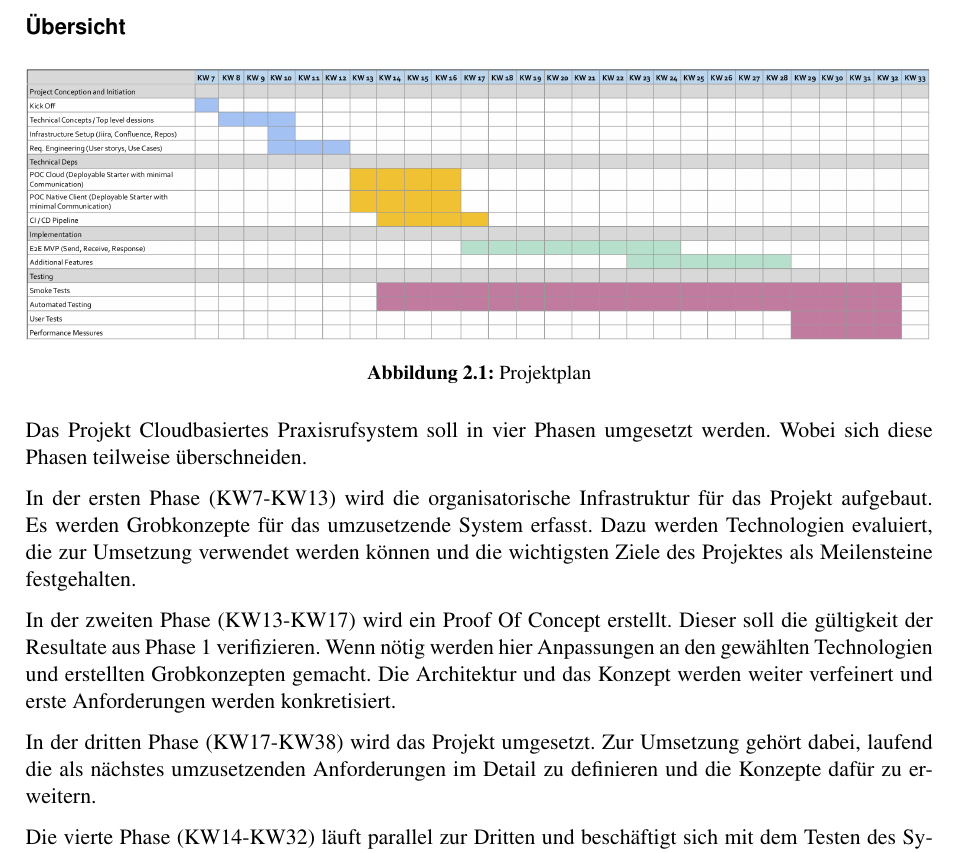
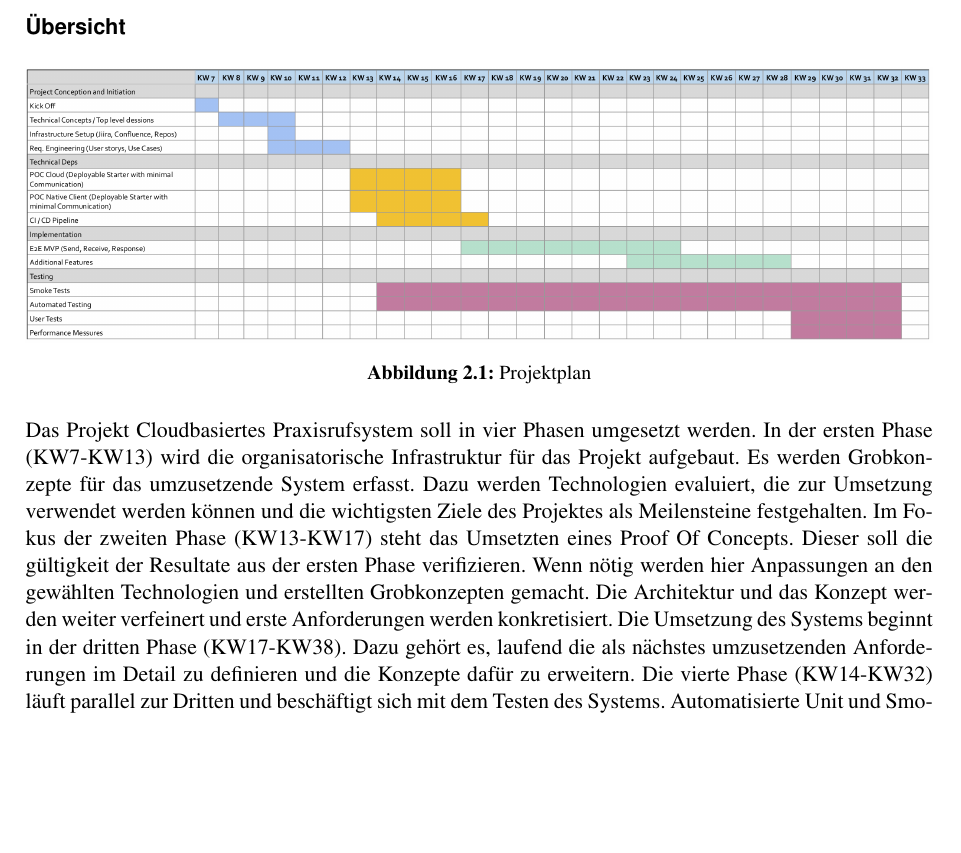
Before and after one commit to IP5-Cloudbasiertes-Praxisrufsystem/IP5-documentation, a LaTeX document (src/cloudbasiertes_praxisrufsystem.tex, which reads src/sections/02_methods.tex): part of page 6 of 58, cut so that both start at the same text, the shorter picture padded with empty space. Compiled offline with pdfLaTeX.

Commit message:
Rework methods

```diff
--- a/src/sections/02_methods.tex
+++ b/src/sections/02_methods.tex
@@ -9,21 +9,16 @@
 \end{figure}
 
 Das Projekt Cloudbasiertes Praxisrufsystem soll in vier Phasen umgesetzt werden.
-Wobei sich diese Phasen teilweise überschneiden.
-
 In der ersten Phase (KW7-KW13) wird die organisatorische Infrastruktur für das Projekt aufgebaut.
 Es werden Grobkonzepte für das umzusetzende System erfasst.
 Dazu werden Technologien evaluiert, die zur Umsetzung verwendet werden können und
 die wichtigsten Ziele des Projektes als Meilensteine festgehalten.
-
-In der zweiten Phase (KW13-KW17) wird ein Proof Of Concept erstellt.
-Dieser soll die gültigkeit der Resultate aus Phase 1 verifizieren.
+Im Fokus der zweiten Phase (KW13-KW17) steht das Umsetzten eines Proof Of Concepts.
+Dieser soll die gültigkeit der Resultate aus der ersten Phase verifizieren.
 Wenn nötig werden hier Anpassungen an den gewählten Technologien und erstellten Grobkonzepten gemacht.
 Die Architektur und das Konzept werden weiter verfeinert und erste Anforderungen werden konkretisiert.
-
-In der dritten Phase (KW17-KW38) wird das Projekt umgesetzt.
-Zur Umsetzung gehört dabei, laufend die als nächstes umzusetzenden Anforderungen im Detail zu definieren und die Konzepte dafür zu erweitern.
-
+Die Umsetzung des Systems beginnt in der dritten Phase (KW17-KW38).
+Dazu gehört es, laufend die als nächstes umzusetzenden Anforderungen im Detail zu definieren und die Konzepte dafür zu erweitern.
 Die vierte Phase (KW14-KW32) läuft parallel zur Dritten und beschäftigt sich mit dem Testen des Systems.
 Automatisierte Unit und Smoke Tests sollen während der ganzen Projektdauer für die entwickelten Komponenten gemacht werden.
 Zum Ende des Projekts soll das System zudem mit dem Benutzer getestet werden und auf Performance geprüft werden.
```
Also changed, not shown: out/cloudbasiertes_praxisrufsystem.pdf.
